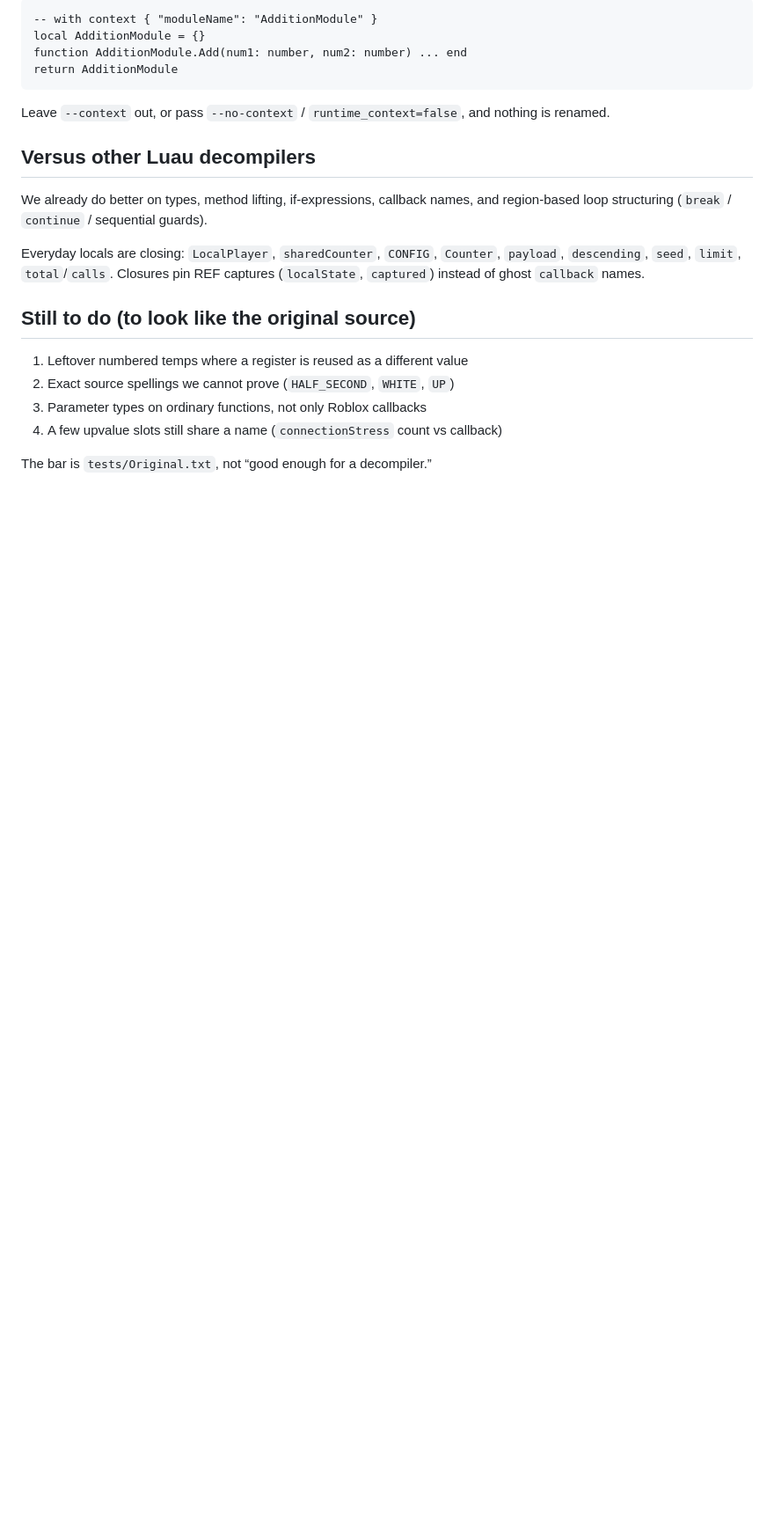
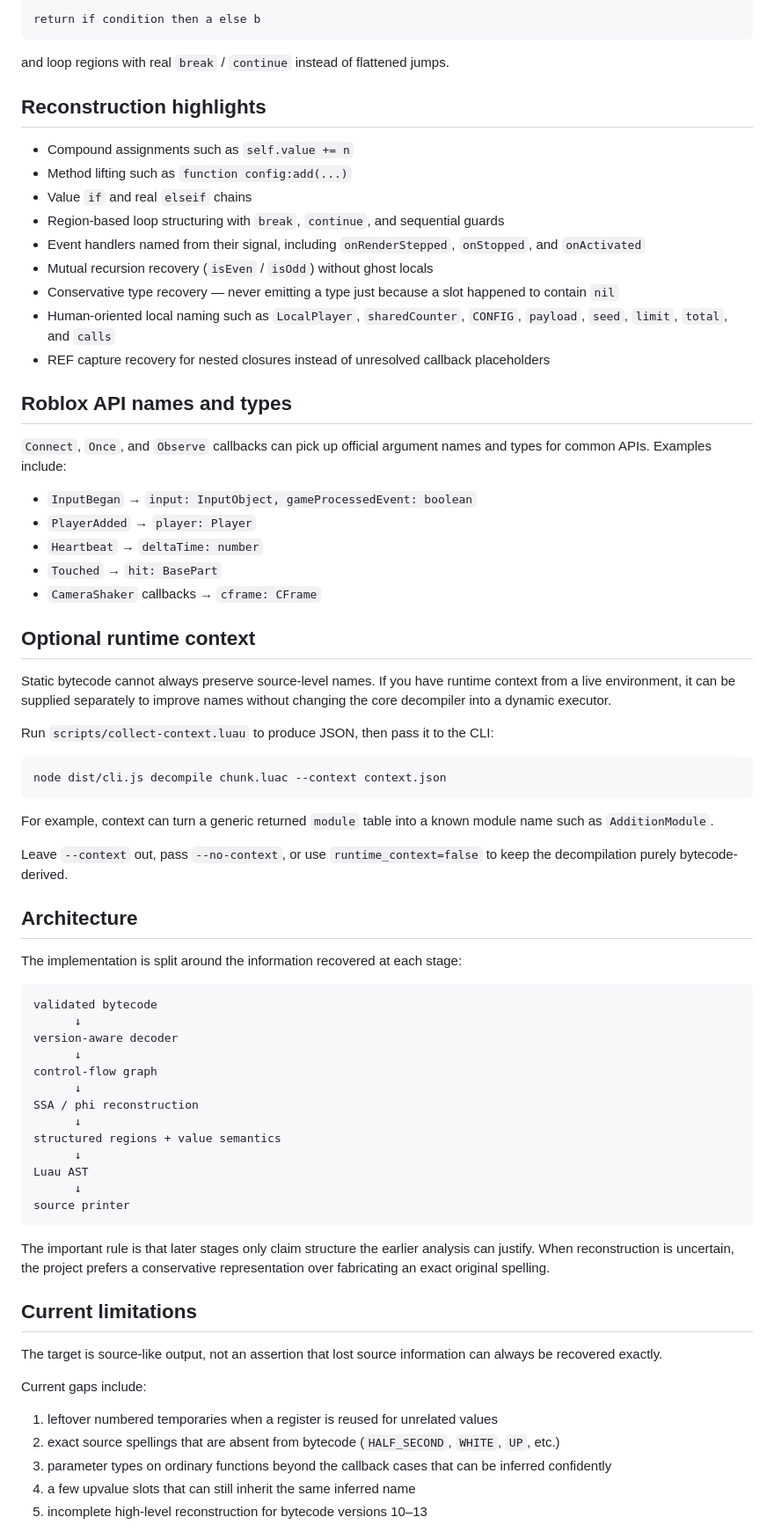
Before and after one commit to AnnonyA/Luau-decompiler, a Markdown page: README.md, the part around one of its changes. Shown at 88% size. Rendered like a GitHub page; blank space fills up the shorter version.

````diff
--- a/README.md
+++ b/README.md
@@ -76,25 +89,78 @@ return module
 ```
 
 ```luau
--- with context { "moduleName": "AdditionModule" }
-local AdditionModule = {}
-function AdditionModule.Add(num1: number, num2: number) ... end
-return AdditionModule
+return if condition then a else b
 ```
 
-Leave `--context` out, or pass `--no-context` / `runtime_context=false`, and nothing is renamed.
+and loop regions with real `break` / `continue` instead of flattened jumps.
 
-## Versus other Luau decompilers
+## Reconstruction highlights
 
-We already do better on types, method lifting, if-expressions, callback names, and region-based loop structuring (`break` / `continue` / sequential guards).
+- Compound assignments such as `self.value += n`
+- Method lifting such as `function config:add(...)`
+- Value `if` and real `elseif` chains
+- Region-based loop structuring with `break`, `continue`, and sequential guards
+- Event handlers named from their signal, including `onRenderStepped`, `onStopped`, and `onActivated`
+- Mutual recursion recovery (`isEven` / `isOdd`) without ghost locals
+- Conservative type recovery — never emitting a type just because a slot happened to contain `nil`
+- Human-oriented local naming such as `LocalPlayer`, `sharedCounter`, `CONFIG`, `payload`, `seed`, `limit`, `total`, and `calls`
+- REF capture recovery for nested closures instead of unresolved callback placeholders
 
-Everyday locals are closing: `LocalPlayer`, `sharedCounter`, `CONFIG`, `Counter`, `payload`, `descending`, `seed`, `limit`, `total`/`calls`. Closures pin REF captures (`localState`, `captured`) instead of ghost `callback` names.
+## Roblox API names and types
 
-## Still to do (to look like the original source)
+`Connect`, `Once`, and `Observe` callbacks can pick up official argument names and types for common APIs. Examples include:
 
-1. Leftover numbered temps where a register is reused as a different value
-2. Exact source spellings we cannot prove (`HALF_SECOND`, `WHITE`, `UP`)
-3. Parameter types on ordinary functions, not only Roblox callbacks
-4. A few upvalue slots still share a name (`connectionStress` count vs callback)
+- `InputBegan` → `input: InputObject, gameProcessedEvent: boolean`
+- `PlayerAdded` → `player: Player`
+- `Heartbeat` → `deltaTime: number`
+- `Touched` → `hit: BasePart`
+- `CameraShaker` callbacks → `cframe: CFrame`
 
-The bar is `tests/Original.txt`, not “good enough for a decompiler.”
+## Optional runtime context
+
+Static bytecode cannot always preserve source-level names. If you have runtime context from a live environment, it can be supplied separately to improve names without changing the core decompiler into a dynamic executor.
+
+Run `scripts/collect-context.luau` to produce JSON, then pass it to the CLI:
+
+```bash
+node dist/cli.js decompile chunk.luac --context context.json
+```
+
+For example, context can turn a generic returned `module` table into a known module name such as `AdditionModule`.
+
+Leave `--context` out, pass `--no-context`, or use `runtime_context=false` to keep the decompilation purely bytecode-derived.
+
+## Architecture
+
+The implementation is split around the information recovered at each stage:
+
+```text
+validated bytecode
+      ↓
+version-aware decoder
+      ↓
+control-flow graph
+      ↓
+SSA / phi reconstruction
+      ↓
+structured regions + value semantics
+      ↓
+Luau AST
+      ↓
+source printer
+```
+
+The important rule is that later stages only claim structure the earlier analysis can justify. When reconstruction is uncertain, the project prefers a conservative representation over fabricating an exact original spelling.
+
+## Current limitations
+
+The target is source-like output, not an assertion that lost source information can always be recovered exactly.
+
+Current gaps include:
+
+1. leftover numbered temporaries when a register is reused for unrelated values
+2. exact source spellings that are absent from bytecode (`HALF_SECOND`, `WHITE`, `UP`, etc.)
+3. parameter types on ordinary functions beyond the callback cases that can be inferred confidently
+4. a few upvalue slots that can still inherit the same inferred name
+5. incomplete high-level reconstruction for bytecode versions 10–13
+
````
Also changed, not shown: other parts of README.md (+65 -39 lines).
